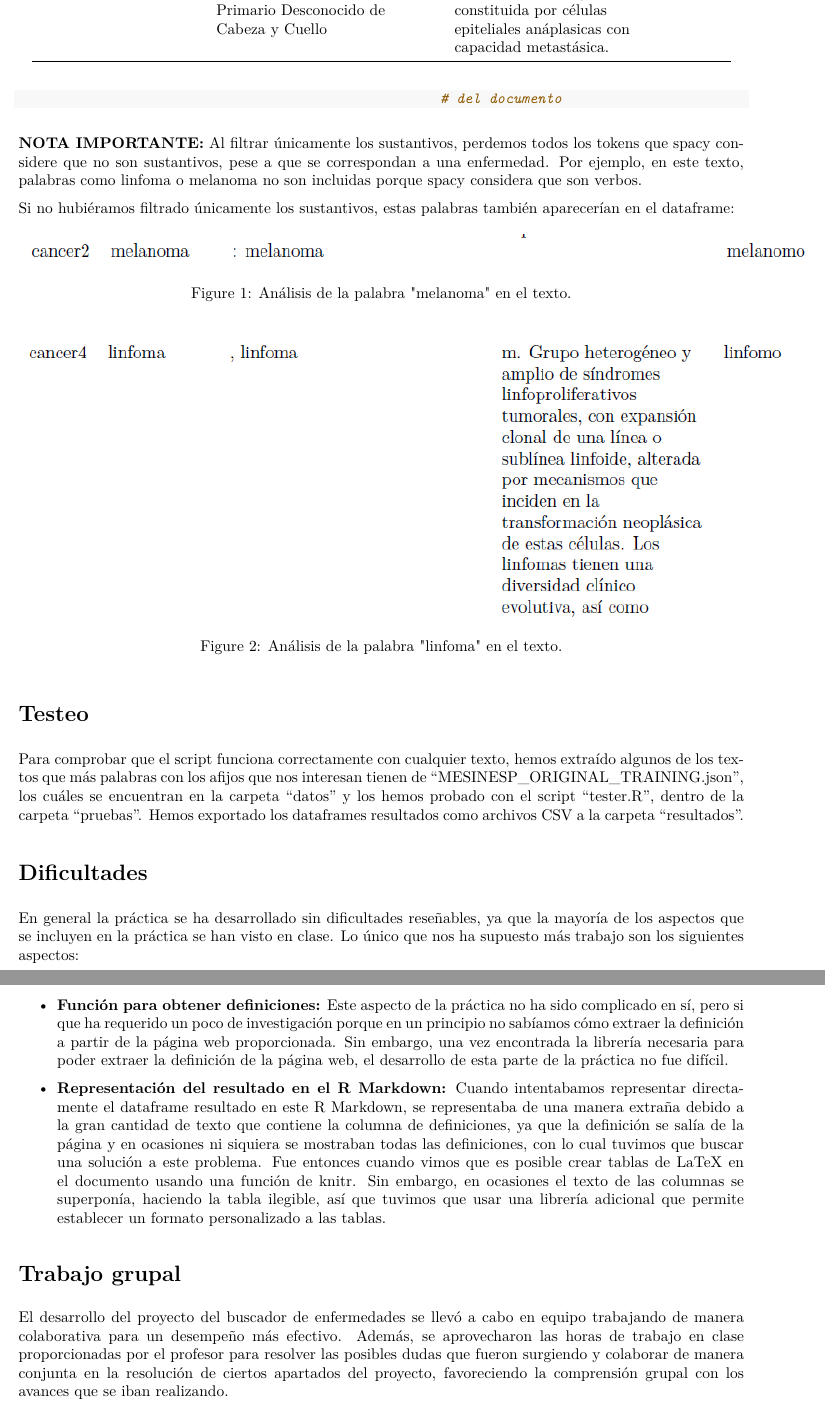
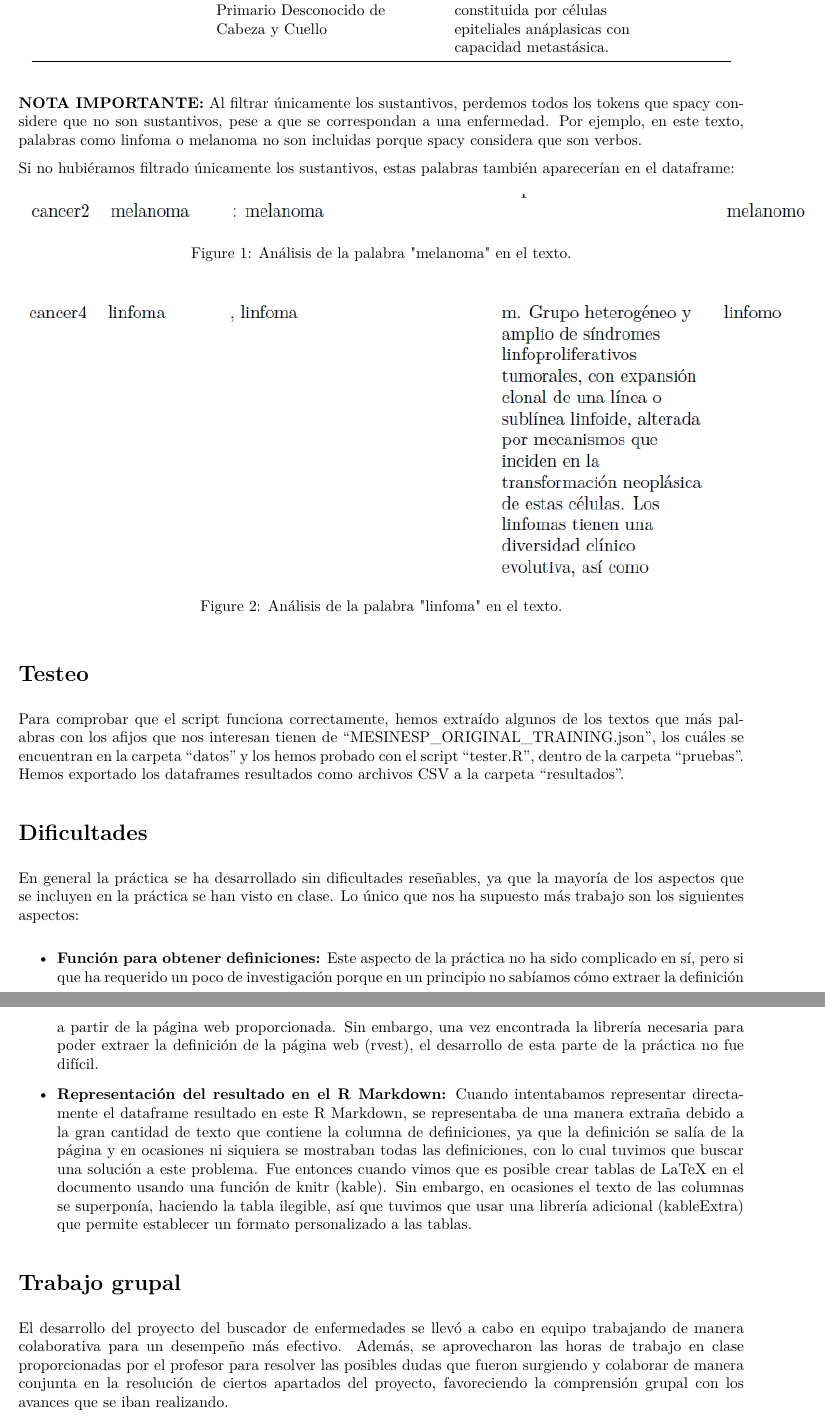
Before and after one commit to eduvicgar/Trabajo-PLN, an R Markdown document (memoria_practica.Rmd): two parts of pages 6 and 7 of 8, joined at a grey line, cut so that both start at the same text. The pictures show the output file memoria_practica.pdf that the author committed with the source.

Commit message:
últimos retoques

````diff
--- a/memoria_practica.Rmd
+++ b/memoria_practica.Rmd
@@ -241,4 +240,4 @@ kable(resultado, caption = "Dataframe resultado") %>%
-                                                    # del documento
+  kable_styling(latex_options = c("hold_position")) # Evita que la tabla se desplace de este lugar
 ```
 
 \textbf{NOTA IMPORTANTE:} Al filtrar únicamente los sustantivos, perdemos todos los tokens que spacy considere que no son sustantivos, pese a que se correspondan a una enfermedad. Por ejemplo, en este texto, palabras como linfoma o melanoma no son incluidas porque spacy considera que son verbos.
@@ -261,15 +260,15 @@ Si no hubiéramos filtrado únicamente los sustantivos, estas palabras también
 
 # Testeo
 
-Para comprobar que el script funciona correctamente con cualquier texto, hemos extraído algunos de los textos que más palabras con los afijos que nos interesan tienen de "MESINESP_ORIGINAL_TRAINING.json", los cuáles se encuentran en la carpeta "datos" y los hemos probado con el script "tester.R", dentro de la carpeta "pruebas". Hemos exportado los dataframes resultados como archivos CSV a la carpeta "resultados".
+Para comprobar que el script funciona correctamente, hemos extraído algunos de los textos que más palabras con los afijos que nos interesan tienen de "MESINESP_ORIGINAL_TRAINING.json", los cuáles se encuentran en la carpeta "datos" y los hemos probado con el script "tester.R", dentro de la carpeta "pruebas". Hemos exportado los dataframes resultados como archivos CSV a la carpeta "resultados".
 
 # Dificultades
 
 En general la práctica se ha desarrollado sin dificultades reseñables, ya que la mayoría de los aspectos que se incluyen en la práctica se han visto en clase. Lo único que nos ha supuesto más trabajo son los siguientes aspectos:
 
 \begin{itemize}
-  \item \textbf{Función para obtener definiciones:} Este aspecto de la práctica no ha sido complicado en sí, pero si que ha requerido un poco de investigación porque en un principio no sabíamos cómo extraer la definición a partir de la página web proporcionada. Sin embargo, una vez encontrada la librería necesaria para poder extraer la definición de la página web, el desarrollo de esta parte de la práctica no fue difícil.
-  \item \textbf{Representación del resultado en el R Markdown:} Cuando intentabamos representar directamente el dataframe resultado en este R Markdown, se representaba de una manera extraña debido a la gran cantidad de texto que contiene la columna de definiciones, ya que la definición se salía de la página y en ocasiones ni siquiera se mostraban todas las definiciones, con lo cual tuvimos que buscar una solución a este problema. Fue entonces cuando vimos que es posible crear tablas de LaTeX en el documento usando una función de knitr. Sin embargo, en ocasiones el texto de las columnas se superponía, haciendo la tabla ilegible, así que tuvimos que usar una librería adicional que permite establecer un formato personalizado a las tablas.
+  \item \textbf{Función para obtener definiciones:} Este aspecto de la práctica no ha sido complicado en sí, pero si que ha requerido un poco de investigación porque en un principio no sabíamos cómo extraer la definición a partir de la página web proporcionada. Sin embargo, una vez encontrada la librería necesaria para poder extraer la definición de la página web (rvest), el desarrollo de esta parte de la práctica no fue difícil.
+  \item \textbf{Representación del resultado en el R Markdown:} Cuando intentabamos representar directamente el dataframe resultado en este R Markdown, se representaba de una manera extraña debido a la gran cantidad de texto que contiene la columna de definiciones, ya que la definición se salía de la página y en ocasiones ni siquiera se mostraban todas las definiciones, con lo cual tuvimos que buscar una solución a este problema. Fue entonces cuando vimos que es posible crear tablas de LaTeX en el documento usando una función de knitr (kable). Sin embargo, en ocasiones el texto de las columnas se superponía, haciendo la tabla ilegible, así que tuvimos que usar una librería adicional (kableExtra) que permite establecer un formato personalizado a las tablas.
 \end{itemize}
 
 # Trabajo grupal
````
Also changed, not shown: pruebas/tester.R (+2 -2 lines), memoria_practica.pdf, memoria_practica.Rmd (3 more changed lines).
